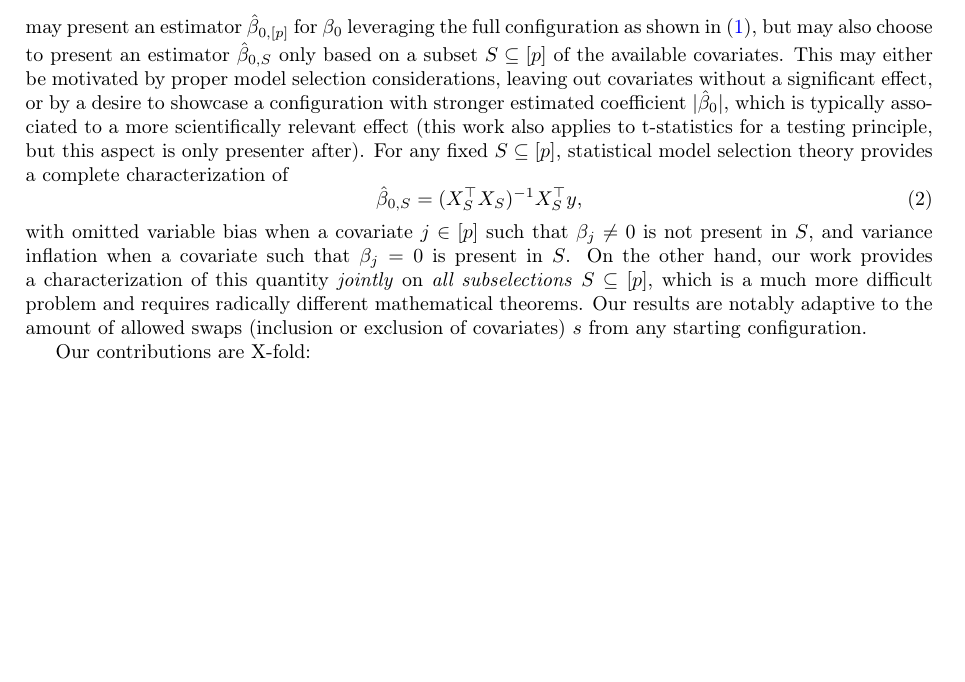
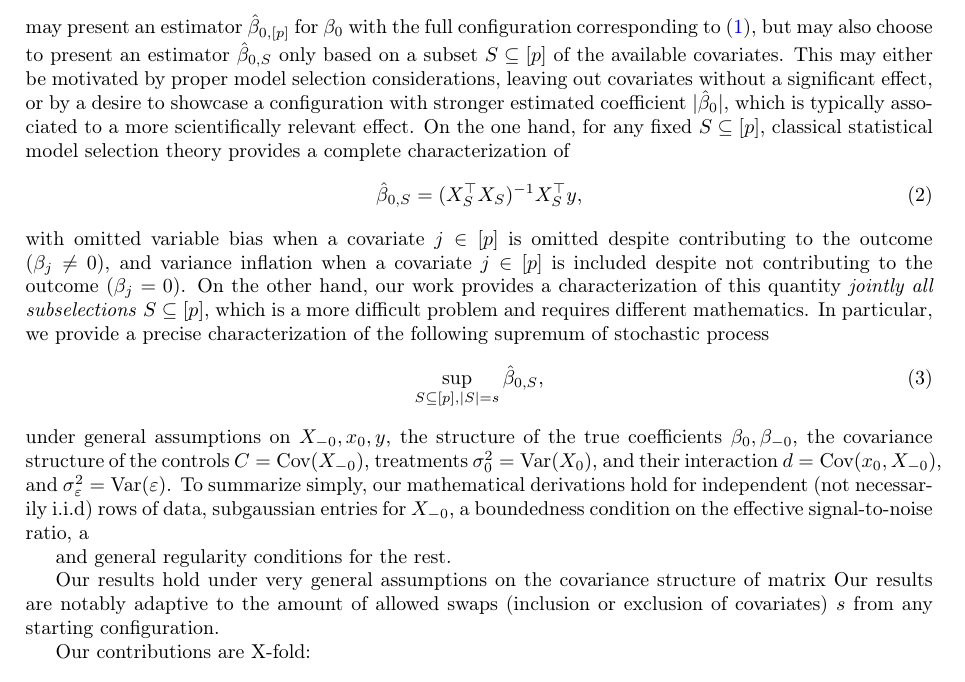
Before and after one commit to njwfish/phacking_tex, a LaTeX document (main.tex, which reads sections/introduction.tex): part of page 2 of 5 before the commit and part of page 2 of 6 after it, cut so that both start at the same text, the shorter picture padded with empty space. Compiled offline with pdfLaTeX.

Commit message:
small modif introduction

```diff
--- a/sections/introduction.tex
+++ b/sections/introduction.tex
@@ -30,12 +30,22 @@ Consider the following statistical model with independent observations
 \end{equation}
 where $y^{(i)}$ is an outcome of interest, $x^{(i)}_0$ is a treatment of interest, $\varepsilon^{(i)}$ is
 an independent noise term, and $X^{(i)}_{-0}$ is a vector of potential control covariates. A researcher having access
-to the dataset $\{x^{(i)}_0, {X^{(i)}_{-0}}, y^{(i)}\}_{i = 1}^n$ may present an estimator $\hat \beta_{0, [p]}$ for $\beta_0$ leveraging
-the full configuration as shown in \eqref{eq:model1}, but may also choose to present an estimator $\hat \beta_{0, S}$ only based on a subset $S \subseteq [p]$ of the available covariates. This may either be motivated by proper model selection considerations, leaving out covariates without a significant effect, or by a desire to showcase a configuration with stronger estimated coefficient $|\hat \beta_0|$, which is typically associated to a more scientifically relevant effect (this work also applies to t-statistics for a testing principle, but this aspect is only presenter after). For any fixed $S \subseteq [p]$, statistical model selection theory provides a complete characterization of
+to the dataset $\{x^{(i)}_0, {X^{(i)}_{-0}}, y^{(i)}\}_{i = 1}^n$ may present an estimator $\hat \beta_{0, [p]}$ for $\beta_0$
+with the full configuration corresponding to \eqref{eq:model1}, but may also choose to present an estimator $\hat \beta_{0, S}$ only based on a subset $S \subseteq [p]$ of the available covariates. This may either be motivated by proper model selection considerations, leaving out covariates without a significant effect, or by a desire to showcase a configuration with stronger estimated coefficient $|\hat \beta_0|$, which is typically associated to a more scientifically relevant effect. On the one hand, for any fixed $S \subseteq [p]$, classical statistical model selection theory provides a complete characterization of
 \begin{equation}
         \hat \beta_{0, S} = (X_S^\top X_S)^{-1} X_S^\top y,
 \end{equation}
-with omitted variable bias when a covariate $j \in [p]$ such that $\beta_j \neq 0$ is not present in $S$, and variance inflation when a covariate such that $\beta_j = 0$ is present in $S$. On the other hand, our work provides a characterization of this quantity \textit{jointly} on \textit{all subselections} $S \subseteq [p]$, which is a much more difficult problem and requires radically different mathematical theorems. Our results are notably adaptive to the amount of allowed swaps (inclusion or exclusion of covariates) $s$ from any starting configuration.
+with omitted variable bias when a covariate $j \in [p]$ is omitted despite contributing to the outcome ($\beta_j \neq 0$), and variance inflation when a covariate $j \in [p]$ is included despite not contributing to the outcome ($\beta_j = 0$). On the other hand, our work provides a characterization of this quantity \textit{jointly all subselections} $S \subseteq [p]$, which is a more difficult problem and requires different mathematics. In particular, we provide a precise characterization of the following supremum of stochastic process
+\begin{equation}
+                \sup_{S \subseteq [p], |S| = s} \hat \beta_{0, S},
+\end{equation}
+under general assumptions on $X_{-0}, x_0, y$, the structure of the true coefficients $\beta_0, \beta_{-0}$, the covariance structure of the controls $C = \text{Cov}(X_{-0})$, treatments $\sigma_0^2 = \text{Var}(X_{0})$, and their interaction $d = \text{Cov}(x_0, X_{-0})$, and $\sigma_\varepsilon^2 = \text{Var}(\varepsilon)$. To summarize simply, our mathematical derivations hold for independent (not necessarily i.i.d) rows of data, subgaussian entries for $X_{-0}$, a boundedness condition on the effective signal-to-noise ratio, a
+
+and general regularity conditions for the rest.
+
+
+Our results hold under very general assumptions on the covariance structure of matrix
+Our results are notably adaptive to the amount of allowed swaps (inclusion or exclusion of covariates) $s$ from any starting configuration.
 
 Our contributions are X-fold:
 \begin{itemize}
```
